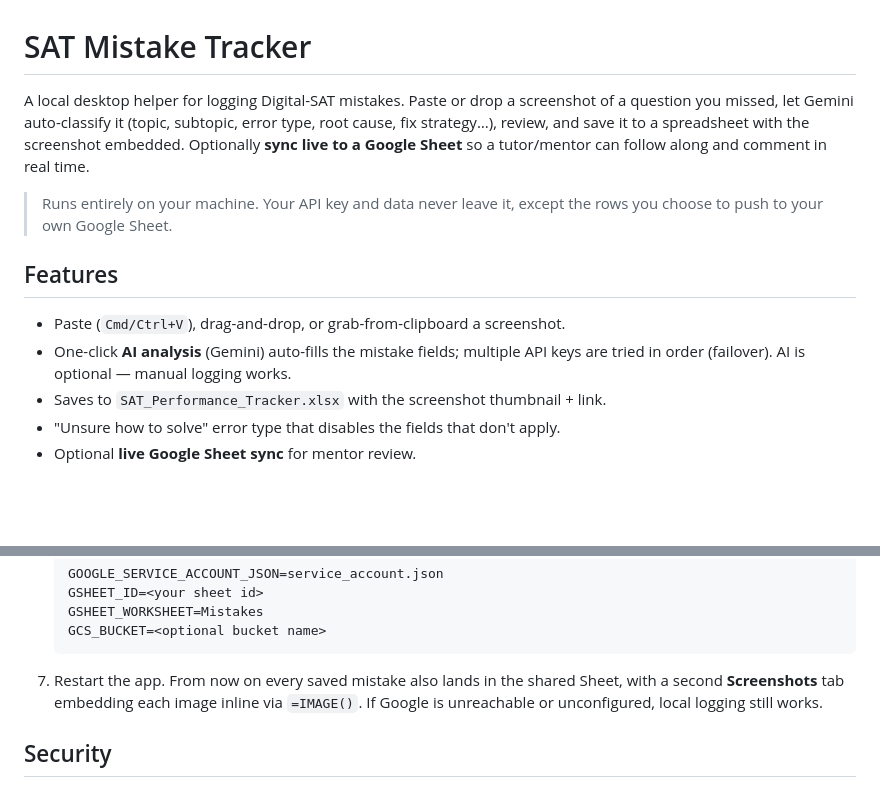
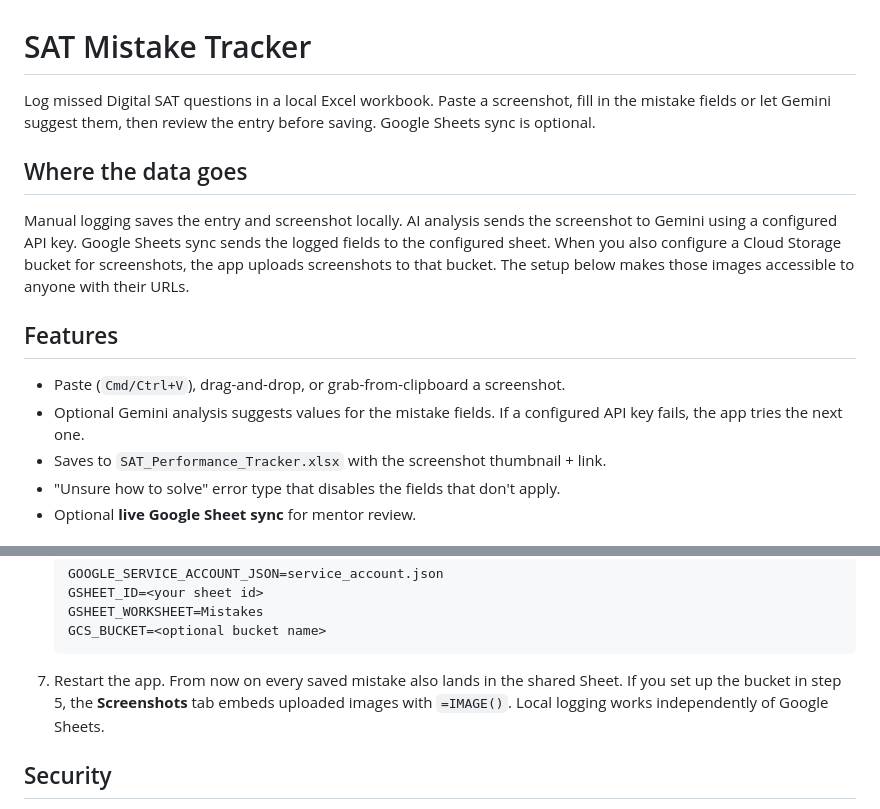
Before and after one commit to SilverCoin256/sat-mistake-tracker, a Markdown page: README.md, 2 parts joined by grey strips. GitHub-like rendering; blank space fills up the shorter version.

Commit message:
Clarify the README and add reader review (#1)
The repository owner approved merging this documentation update. The pull request records the reader checks.

````diff
--- a/README.md
+++ b/README.md
@@ -1,19 +1,15 @@
 # SAT Mistake Tracker
 
-A local desktop helper for logging Digital-SAT mistakes. Paste or drop a
-screenshot of a question you missed, let Gemini auto-classify it (topic,
-subtopic, error type, root cause, fix strategy…), review, and save it to a
-spreadsheet with the screenshot embedded. Optionally **sync live to a Google
-Sheet** so a tutor/mentor can follow along and comment in real time.
+Log missed Digital SAT questions in a local Excel workbook. Paste a screenshot, fill in the mistake fields or let Gemini suggest them, then review the entry before saving. Google Sheets sync is optional.
 
-> Runs entirely on your machine. Your API key and data never leave it, except
-> the rows you choose to push to your own Google Sheet.
+## Where the data goes
+
+Manual logging saves the entry and screenshot locally. AI analysis sends the screenshot to Gemini using a configured API key. Google Sheets sync sends the logged fields to the configured sheet. When you also configure a Cloud Storage bucket for screenshots, the app uploads screenshots to that bucket. The setup below makes those images accessible to anyone with their URLs.
 
 ## Features
 
 - Paste (`Cmd/Ctrl+V`), drag-and-drop, or grab-from-clipboard a screenshot.
-- One-click **AI analysis** (Gemini) auto-fills the mistake fields; multiple
-  API keys are tried in order (failover). AI is optional — manual logging works.
+- Optional Gemini analysis suggests values for the mistake fields. If a configured API key fails, the app tries the next one.
 - Saves to `SAT_Performance_Tracker.xlsx` with the screenshot thumbnail + link.
 - "Unsure how to solve" error type that disables the fields that don't apply.
 - Optional **live Google Sheet sync** for mentor review.
@@ -82,9 +78,8 @@ one link and watches it update live. Setup (~10 min, one time):
    GCS_BUCKET=<optional bucket name>
    ```
 7. Restart the app. From now on every saved mistake also lands in the shared
-   Sheet, with a second **Screenshots** tab embedding each image inline via
-   `=IMAGE()`. If Google is unreachable or unconfigured, local logging still
-   works.
+   Sheet. If you set up the bucket in step 5, the **Screenshots** tab embeds
+   uploaded images with `=IMAGE()`. Local logging works independently of Google Sheets.
 
 ## Security
 
````
Also changed, not shown: .github/PULL_REQUEST_TEMPLATE.md (added, +12 -0 lines).
